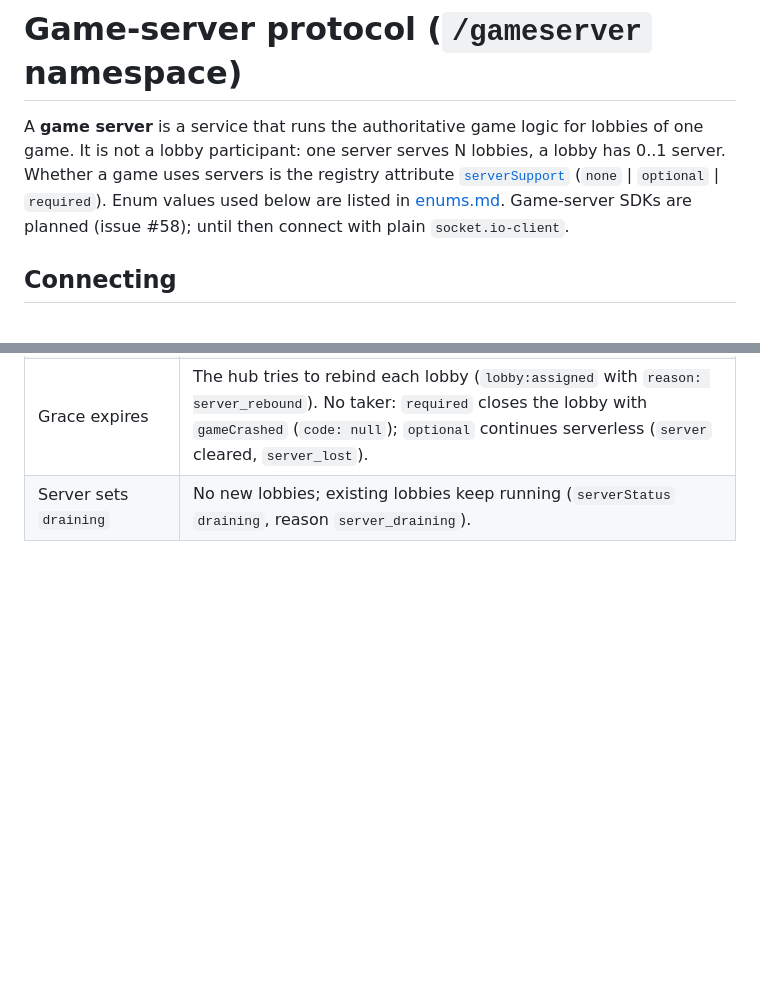
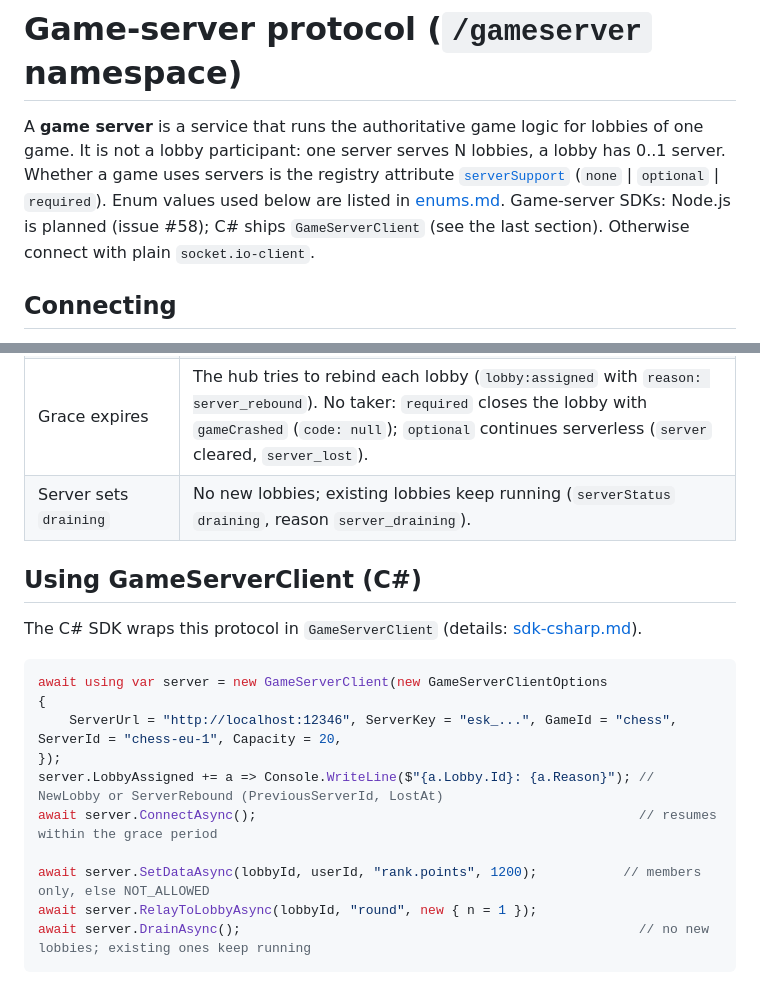
Before and after one commit to Mea-sama/Ethernal-Cosmos, a Markdown page: docs/game-server-protocol.md, 2 parts joined by grey strips. GitHub-like rendering; blank space fills up the shorter version.

Commit message:
docs: Using GameServerClient (C#) section
Co-authored-by: Copilot <223556219+Copilot@users.noreply.github.com>

````diff
--- a/docs/game-server-protocol.md
+++ b/docs/game-server-protocol.md
@@ -3,7 +3,7 @@
 A **game server** is a service that runs the authoritative game logic for lobbies of one game. It is not a lobby participant:
 one server serves N lobbies, a lobby has 0..1 server. Whether a game uses servers is the registry attribute
 [`serverSupport`](enums.md#serversupport) (`none` | `optional` | `required`). Enum values used below are listed in [enums.md](enums.md).
-Game-server SDKs are planned (issue #58); until then connect with plain `socket.io-client`.
+Game-server SDKs: Node.js is planned (issue #58); C# ships `GameServerClient` (see the last section). Otherwise connect with plain `socket.io-client`.
 
 ## Connecting
 
@@ -87,3 +87,20 @@ Without `visibility` the existing visibility is kept (new keys: `private`). Limi
 | Server returns within the grace | `resumed: true`, `server_resumed`, `serverStatus` `ok`. |
 | Grace expires | The hub tries to rebind each lobby (`lobby:assigned` with `reason: server_rebound`). No taker: `required` closes the lobby with `gameCrashed` (`code: null`); `optional` continues serverless (`server` cleared, `server_lost`). |
 | Server sets `draining` | No new lobbies; existing lobbies keep running (`serverStatus` `draining`, reason `server_draining`). |
+
+## Using GameServerClient (C#)
+
+The C# SDK wraps this protocol in `GameServerClient` (details: [sdk-csharp.md](sdk-csharp.md#gameserverclient)).
+
+```csharp
+await using var server = new GameServerClient(new GameServerClientOptions
+{
+    ServerUrl = "http://localhost:12346", ServerKey = "esk_...", GameId = "chess", ServerId = "chess-eu-1", Capacity = 20,
+});
+server.LobbyAssigned += a => Console.WriteLine($"{a.Lobby.Id}: {a.Reason}"); // NewLobby or ServerRebound (PreviousServerId, LostAt)
+await server.ConnectAsync();                                                 // resumes within the grace period
+
+await server.SetDataAsync(lobbyId, userId, "rank.points", 1200);           // members only, else NOT_ALLOWED
+await server.RelayToLobbyAsync(lobbyId, "round", new { n = 1 });
+await server.DrainAsync();                                                   // no new lobbies; existing ones keep running
+```
````
